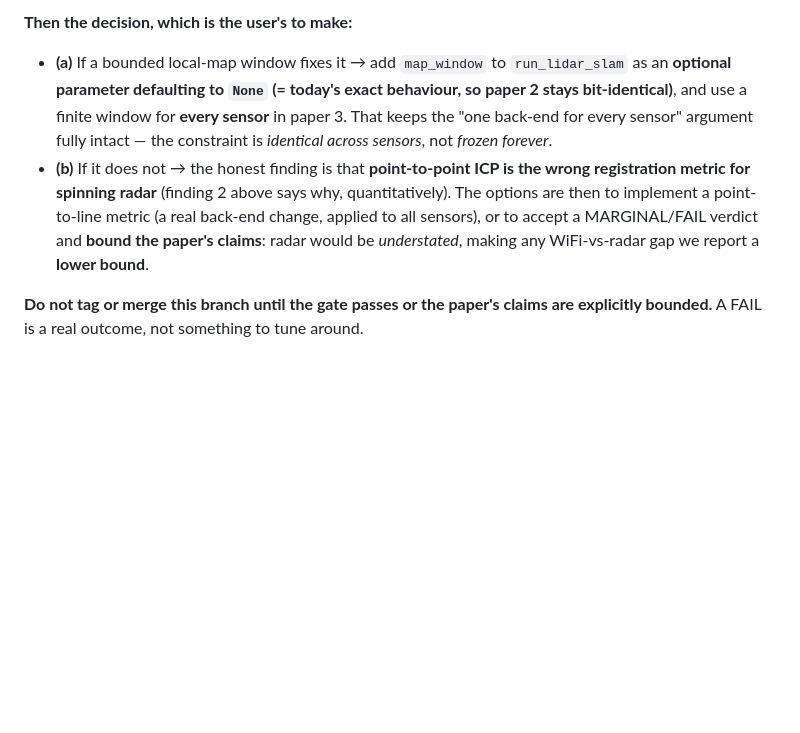
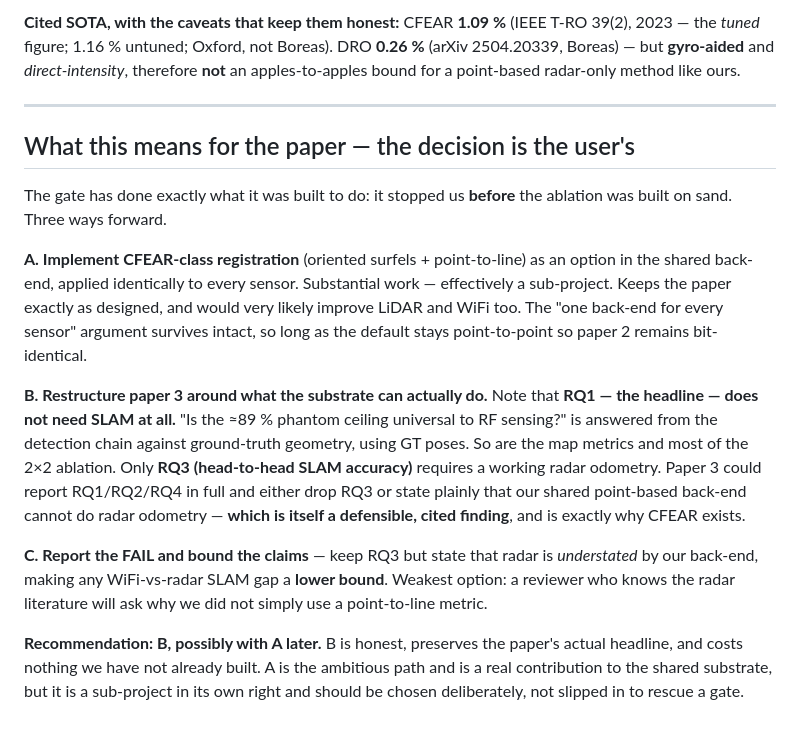
Before and after one commit to mulhamfetna/wifi-radar-slam, a Markdown page: docs/results-paper3-anchor.md, the part around one of its changes. Rendered like a GitHub page; blank space fills up the shorter version.

```diff
--- a/docs/results-paper3-anchor.md
+++ b/docs/results-paper3-anchor.md
@@ -125,16 +113,35 @@ scripts are in the session scratchpad (`win_sweep.py`, `yaw_diag.py`, `mc_diag.p
 
-**Then the decision, which is the user's to make:**
+**Cited SOTA, with the caveats that keep them honest:** CFEAR **1.09 %** (IEEE T-RO 39(2), 2023 —
+the *tuned* figure; 1.16 % untuned; Oxford, not Boreas). DRO **0.26 %** (arXiv 2504.20339, Boreas)
+— but **gyro-aided** and *direct-intensity*, therefore **not** an apples-to-apples bound for a
+point-based radar-only method like ours.
 
-- **(a)** If a bounded local-map window fixes it → add `map_window` to `run_lidar_slam` as an
-  **optional parameter defaulting to `None` (= today's exact behaviour, so paper 2 stays
-  bit-identical)**, and use a finite window for **every sensor** in paper 3. That keeps the
-  "one back-end for every sensor" argument fully intact — the constraint is *identical across
-  sensors*, not *frozen forever*.
-- **(b)** If it does not → the honest finding is that **point-to-point ICP is the wrong registration
-  metric for spinning radar** (finding 2 above says why, quantitatively). The options are then to
-  implement a point-to-line metric (a real back-end change, applied to all sensors), or to accept a
-  MARGINAL/FAIL verdict and **bound the paper's claims**: radar would be *understated*, making any
-  WiFi-vs-radar gap we report a **lower bound**.
+---
 
-**Do not tag or merge this branch until the gate passes or the paper's claims are explicitly
-bounded.** A FAIL is a real outcome, not something to tune around.
+## What this means for the paper — the decision is the user's
+
+The gate has done exactly what it was built to do: it stopped us **before** the ablation was built
+on sand. Three ways forward.
+
+**A. Implement CFEAR-class registration** (oriented surfels + point-to-line) as an option in the
+shared back-end, applied identically to every sensor. Substantial work — effectively a sub-project.
+Keeps the paper exactly as designed, and would very likely improve LiDAR and WiFi too. The
+"one back-end for every sensor" argument survives intact, so long as the default stays
+point-to-point so paper 2 remains bit-identical.
+
+**B. Restructure paper 3 around what the substrate can actually do.** Note that **RQ1 — the
+headline — does not need SLAM at all.** "Is the ≈89 % phantom ceiling universal to RF sensing?" is
+answered from the detection chain against ground-truth geometry, using GT poses. So are the map
+metrics and most of the 2×2 ablation. Only **RQ3 (head-to-head SLAM accuracy)** requires a working
+radar odometry. Paper 3 could report RQ1/RQ2/RQ4 in full and either drop RQ3 or state plainly that
+our shared point-based back-end cannot do radar odometry — **which is itself a defensible, cited
+finding**, and is exactly why CFEAR exists.
+
+**C. Report the FAIL and bound the claims** — keep RQ3 but state that radar is *understated* by our
+back-end, making any WiFi-vs-radar SLAM gap a **lower bound**. Weakest option: a reviewer who knows
+the radar literature will ask why we did not simply use a point-to-line metric.
+
+**Recommendation: B, possibly with A later.** B is honest, preserves the paper's actual headline,
+and costs nothing we have not already built. A is the ambitious path and is a real contribution to
+the shared substrate, but it is a sub-project in its own right and should be chosen deliberately,
+not slipped in to rescue a gate.
```
Also changed, not shown: other parts of docs/results-paper3-anchor.md (+86 -98 lines).
